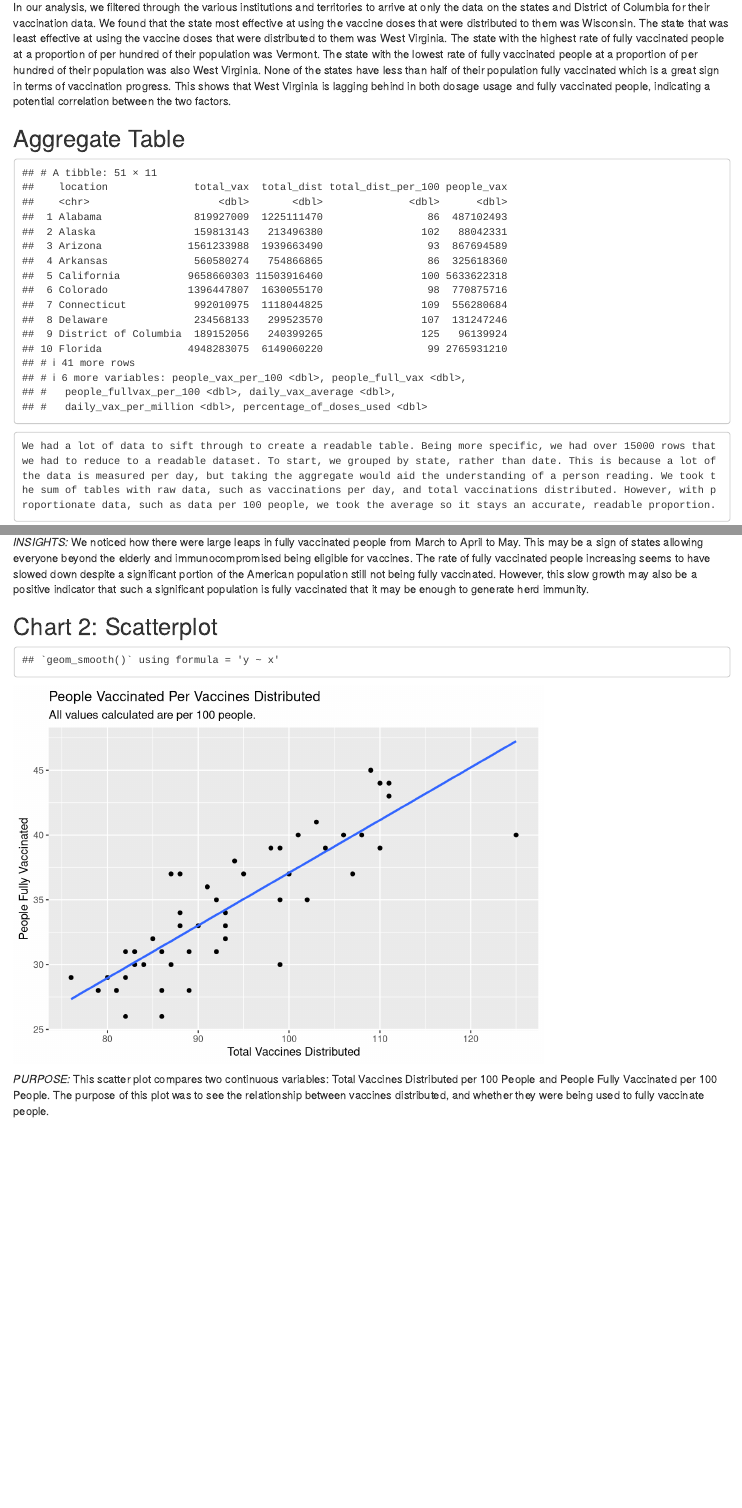
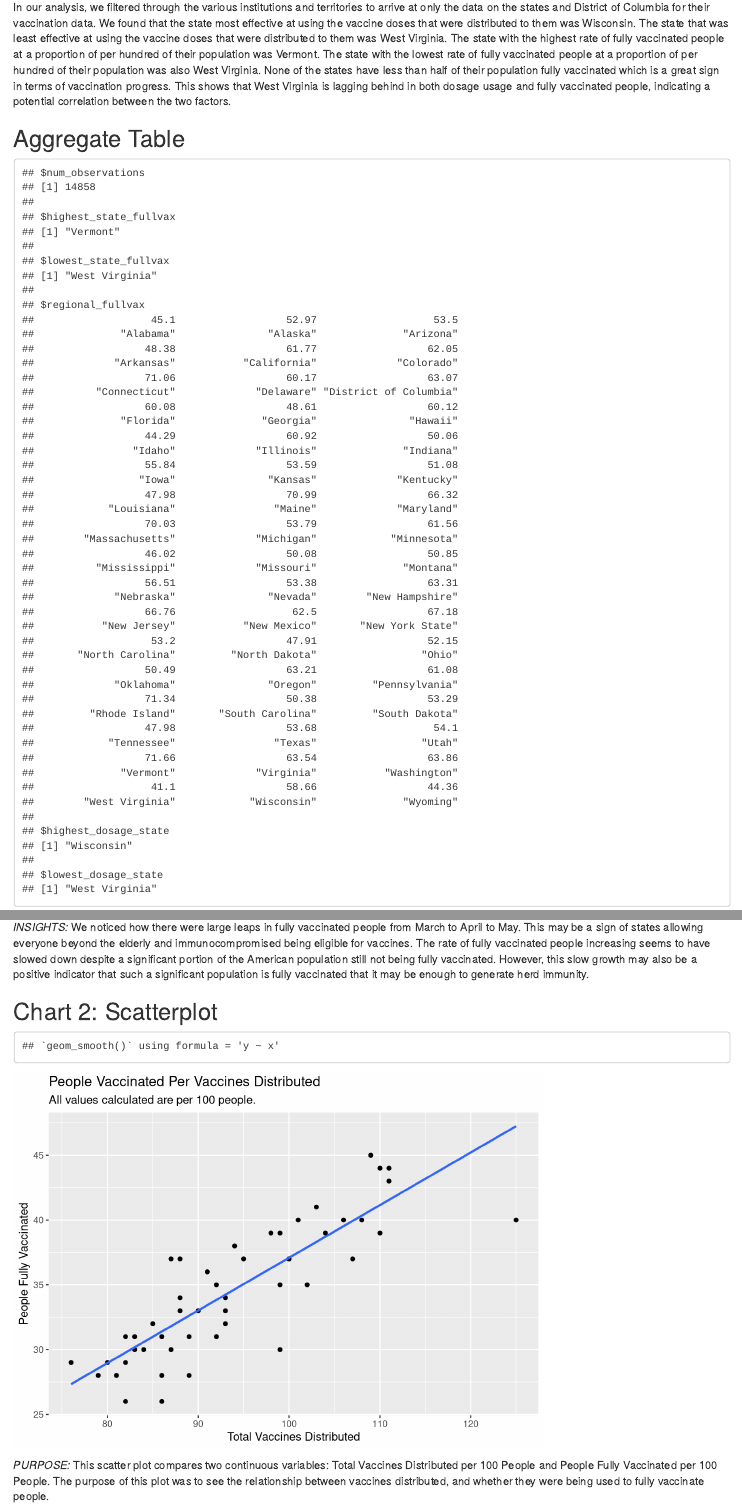
Before and after one commit to info-201a-au21/final-project-djyoon73, an R Markdown document (Exploratory Analysis/index.Rmd): the page in a window 1100 px wide, from 390 px down, and a second part further down, joined at a grey line. Rendered offline with R 4.5, knitr and Pandoc, with nearby package versions; some code elsewhere in the file could not run offline.

Commit message:
Update index.Rmd

````diff
--- a/Exploratory Analysis/index.Rmd
+++ b/Exploratory Analysis/index.Rmd
@@ -29,15 +27,15 @@ In our analysis, we filtered through the various institutions and territories to
 
 ## Aggregate Table
 
-```{r agg_table, echo = FALSE}
-agg_table
+```{r agg_table, echo = FALSE, warning=FALSE}
+summary_info
 ```
 
 	We had a lot of data to sift through to create a readable table. Being more specific, we had over 15000 rows that we had to reduce to a readable dataset. To start, we grouped by state, rather than date. This is because a lot of the data is measured per day, but taking the aggregate would aid the understanding of a person reading. We took the sum of tables with raw data, such as vaccinations per day, and total vaccinations distributed. However, with proportionate data, such as data per 100 people, we took the average so it stays an accurate, readable proportion.
 
 ## Chart 1: Bar Chart
 
-```{r vaccines_bar_chart, echo = FALSE}
+```{r vaccines_bar_chart, echo = FALSE, warning=FALSE}
 vaccines_bar_chart
 ```
 
@@ -49,7 +47,7 @@ We noticed how there were large leaps in fully vaccinated people from March to A
 
 ## Chart 2: Scatterplot
 
-```{r vaccine_scatterplot, echo = FALSE}
+```{r vaccine_scatterplot, echo = FALSE, warning=FALSE}
 vaccine_scatterplot
 ```
 
````
Also changed, not shown: Exploratory Analysis/index.Rmd (12 more changed lines).
